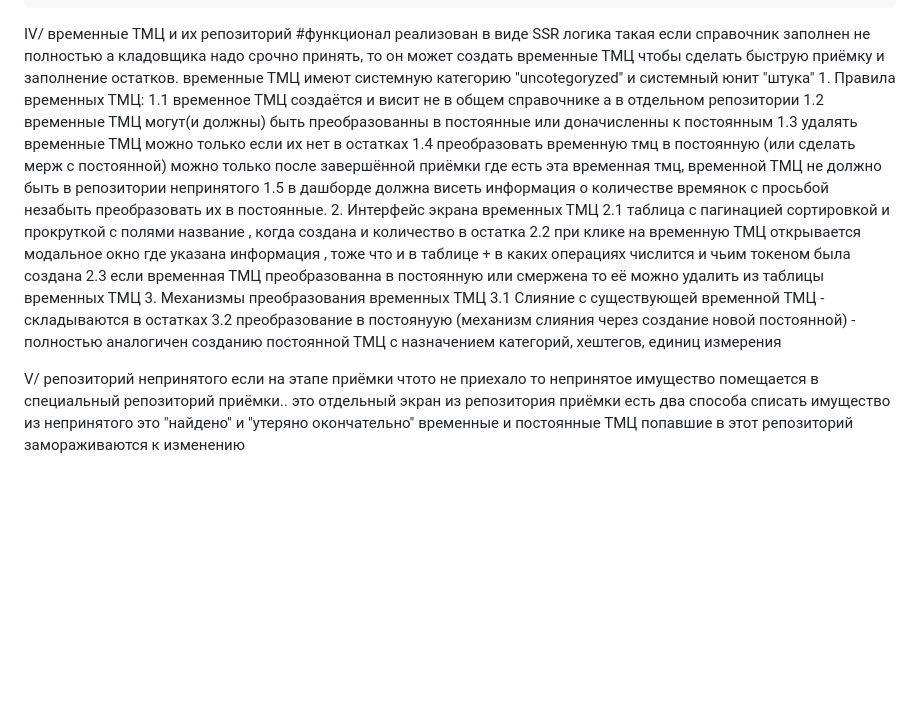
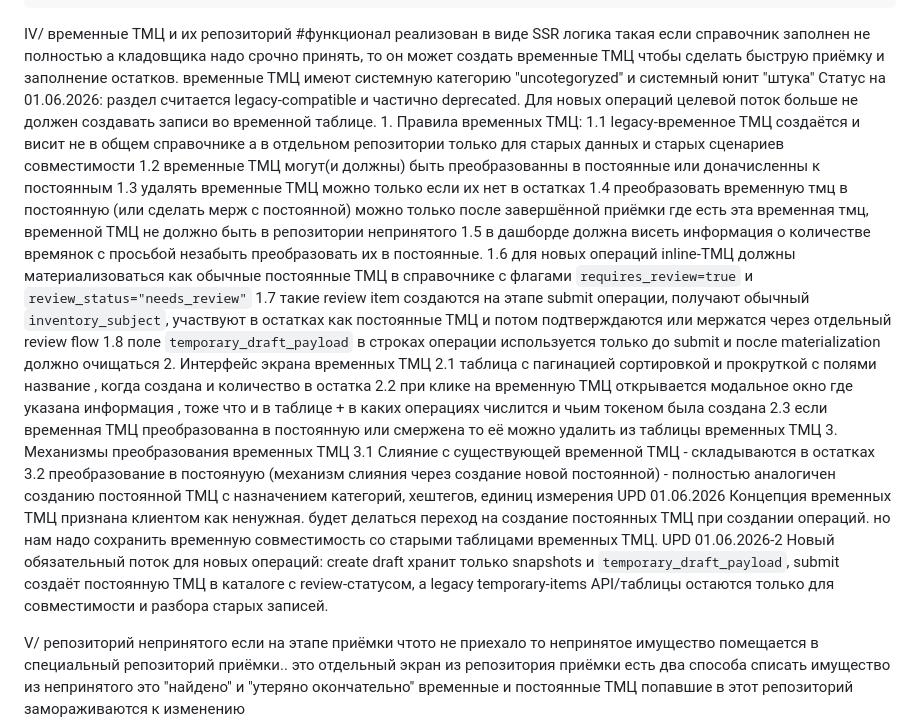
Before and after one commit to steeltalon777/warehouse_solution-, a Markdown page: Functional and WorkLogik.md, the part around the change. Rendered like a GitHub page; blank space fills up the shorter version.

```diff
--- a/Functional and WorkLogik.md
+++ b/Functional and WorkLogik.md
@@ -68,12 +68,16 @@ II/ операции
 IV/ временные ТМЦ и их репозиторий #функционал реализован в виде SSR
     логика такая если справочник заполнен не полностью а кладовщика надо срочно принять, то он может создать временные ТМЦ
     чтобы сделать быструю приёмку и заполнение остатков. временные ТМЦ имеют системную категорию "uncotegoryzed" и системный юнит "штука"
+    Статус на 01.06.2026: раздел считается legacy-compatible и частично deprecated. Для новых операций целевой поток больше не должен создавать записи во временной таблице.
     1. Правила временных ТМЦ:
-       1.1 временное ТМЦ создаётся и висит не в общем справочнике а в отдельном репозитории
+       1.1 legacy-временное ТМЦ создаётся и висит не в общем справочнике а в отдельном репозитории только для старых данных и старых сценариев совместимости
        1.2 временные ТМЦ могут(и должны) быть преобразованны в постоянные или доначисленны к постоянным
        1.3 удалять временные ТМЦ можно только если их нет в остатках
        1.4 преобразовать временную тмц в постоянную (или сделать мерж с постоянной) можно только после завершённой приёмки где есть эта временная тмц, временной ТМЦ не должно быть в репозитории непринятого
        1.5 в дашборде должна висеть информация о количестве времянок с просьбой незабыть преобразовать их в постоянные.
+       1.6 для новых операций inline-ТМЦ должны материализоваться как обычные постоянные ТМЦ в справочнике с флагами `requires_review=true` и `review_status="needs_review"`
+       1.7 такие review item создаются на этапе submit операции, получают обычный `inventory_subject`, участвуют в остатках как постоянные ТМЦ и потом подтверждаются или мержатся через отдельный review flow
+       1.8 поле `temporary_draft_payload` в строках операции используется только до submit и после materialization должно очищаться
     2. Интерфейс экрана временных ТМЦ
         2.1 таблица с пагинацией сортировкой и прокруткой с полями название , когда создана и количество в остатка
         2.2 при клике на временную ТМЦ открывается модальное окно где указана информация , тоже что и в таблице + в каких операциях числится и чьим токеном была создана
@@ -81,7 +85,8 @@ IV/ временные ТМЦ и их репозиторий #функциона
     3. Механизмы преобразования временных ТМЦ
         3.1 Слияние с существующей временной ТМЦ - складываются в остатках
         3.2 преобразование в постоянуую (механизм слияния через создание новой постоянной) - полностью аналогичен созданию постоянной ТМЦ с назначением категорий, хештегов, единиц измерения
-
+    UPD 01.06.2026 Концепция временных ТМЦ признана клиентом как ненужная. будет делаться переход на создание постоянных ТМЦ при создании операций. но нам надо сохранить временную совместимость со старыми таблицами временных ТМЦ.
+    UPD 01.06.2026-2 Новый обязательный поток для новых операций: create draft хранит только snapshots и `temporary_draft_payload`, submit создаёт постоянную ТМЦ в каталоге с review-статусом, а legacy temporary-items API/таблицы остаются только для совместимости и разбора старых записей.
 
 V/ репозиторий непринятого
     если на этапе приёмки чтото не приехало то непринятое имущество помещается в специальный репозиторий приёмки.. это отдельный экран
```
Also changed, not shown: docs/TZ-FIX_SYNCSERVER_TEST_REGRESSION.md (added, +432 -0 lines), docs/adr/0012-deprecate-temporary-items-review-flow.md (added, +40 -0 lines).
